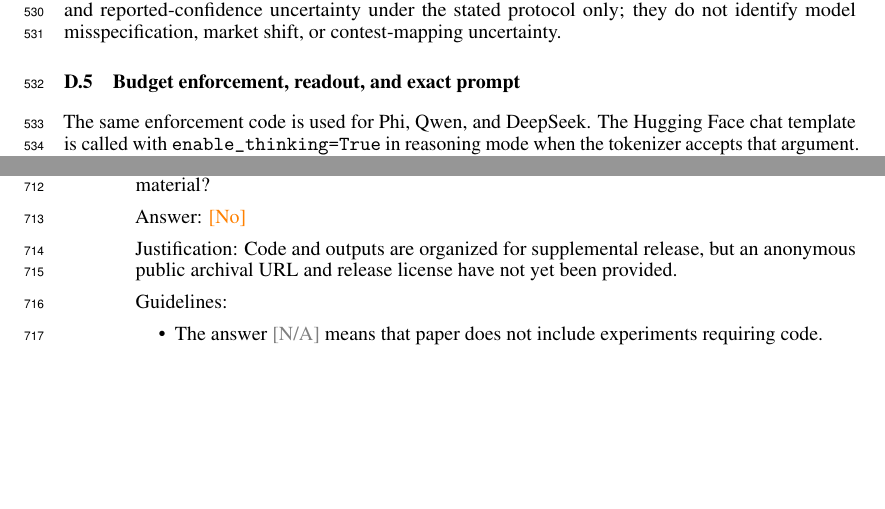
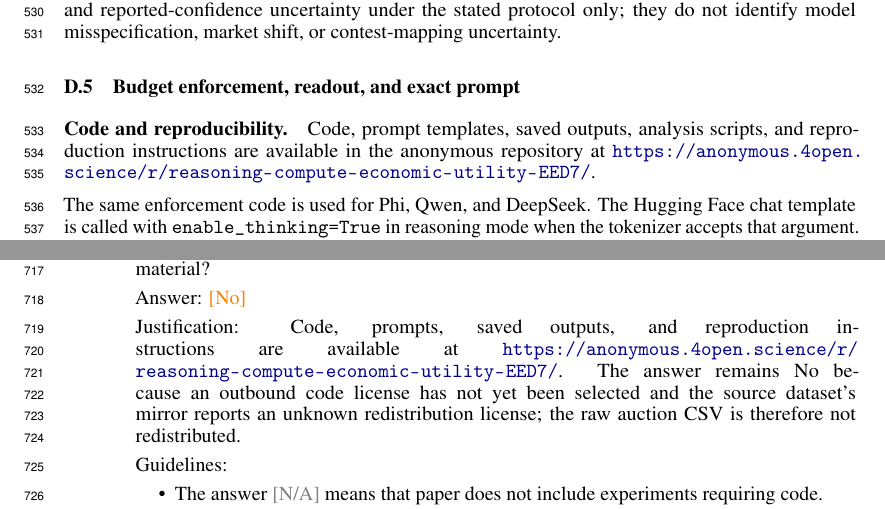
Before and after one commit to mahbodkhaleti/reasoning-compute-economic-utility, a LaTeX paper (paper/main.tex, which reads paper/checklist.tex): two parts of pages 17 and 21 of 25, joined at a grey line, cut so that both start at the same text, the shorter picture padded with empty space. Compiled offline with pdfLaTeX.

Commit message:
Add anonymous repository link to paper

```diff
--- a/paper/checklist.tex
+++ b/paper/checklist.tex
@@ -67,7 +67,7 @@
 \item {\bf Open access to data and code}
     \item[] Question: Does the paper provide open access to the data and code, with sufficient instructions to faithfully reproduce the main experimental results, as described in supplemental material?
     \item[] Answer: \answerNo{} % Replace by \answerYes{}, \answerNo{}, or \answerNA{}.
-    \item[] Justification: Code and outputs are organized for supplemental release, but an anonymous public archival URL and release license have not yet been provided.
+    \item[] Justification: Code, prompts, saved outputs, and reproduction instructions are available at \url{https://anonymous.4open.science/r/reasoning-compute-economic-utility-EED7/}. The answer remains No because an outbound code license has not yet been selected and the source dataset's mirror reports an unknown redistribution license; the raw auction CSV is therefore not redistributed.
     \item[] Guidelines:
     \begin{itemize}
         \item The answer \answerNA{} means that paper does not include experiments requiring code.
--- a/paper/main.tex
+++ b/paper/main.tex
@@ -343,6 +343,11 @@ The runner records the geometric mean probability assigned to the constrained an
 \subsection{Budget enforcement, readout, and exact prompt}
 \label{app:reproducibility}
 
+\paragraph{Code and reproducibility.}
+Code, prompt templates, saved outputs, analysis scripts, and reproduction
+instructions are available in the anonymous repository at
+\url{https://anonymous.4open.science/r/reasoning-compute-economic-utility-EED7/}.
+
 The same enforcement code is used for Phi, Qwen, and DeepSeek. The Hugging Face chat template is called with \texttt{enable\_thinking=True} in reasoning mode when the tokenizer accepts that argument. For a positive assigned budget $c$, generation sets both \texttt{min\_new\_tokens} and \texttt{max\_new\_tokens} to $c$ and suppresses EOS token IDs. Thus exactly $c$ token IDs are recorded as reasoning, even if the trace ends mid-sentence or would otherwise stop earlier; the cap is a token boundary, not a semantic end-of-thought boundary. Greedy traces use \texttt{do\_sample=False}; stochastic traces use temperature 0.6 and top-$p$ 0.95. The prompt template is:
 
 \begin{quote}\footnotesize\ttfamily
```
Also changed, not shown: paper/checklist.tex (2 more changed lines), 1 other file.
